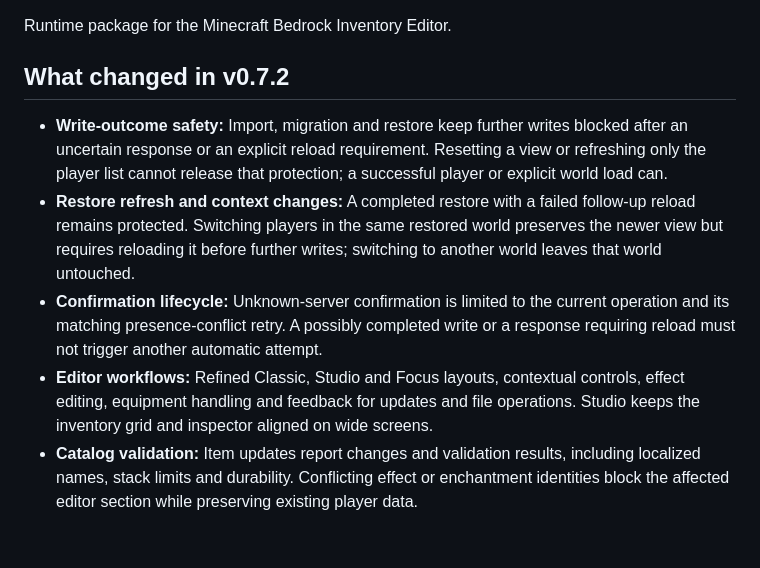
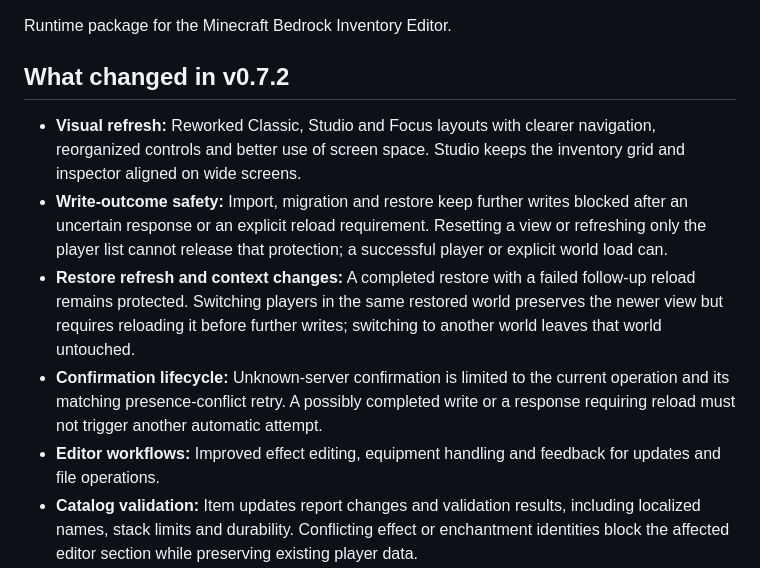
Before and after one commit to dadeeen/MCBE_Inventory_Editor, a Markdown page: .github/release_notes.md, the part around the change. Rendered like a GitHub page; blank space fills up the shorter version.

Commit message:
Highlight visual refresh in v0.7.2 release notes

```diff
--- a/.github/release_notes.md
+++ b/.github/release_notes.md
@@ -2,10 +2,11 @@ Runtime package for the Minecraft Bedrock Inventory Editor.
 
 ## What changed in v0.7.2
 
+- **Visual refresh:** Reworked Classic, Studio and Focus layouts with clearer navigation, reorganized controls and better use of screen space. Studio keeps the inventory grid and inspector aligned on wide screens.
 - **Write-outcome safety:** Import, migration and restore keep further writes blocked after an uncertain response or an explicit reload requirement. Resetting a view or refreshing only the player list cannot release that protection; a successful player or explicit world load can.
 - **Restore refresh and context changes:** A completed restore with a failed follow-up reload remains protected. Switching players in the same restored world preserves the newer view but requires reloading it before further writes; switching to another world leaves that world untouched.
 - **Confirmation lifecycle:** Unknown-server confirmation is limited to the current operation and its matching presence-conflict retry. A possibly completed write or a response requiring reload must not trigger another automatic attempt.
-- **Editor workflows:** Refined Classic, Studio and Focus layouts, contextual controls, effect editing, equipment handling and feedback for updates and file operations. Studio keeps the inventory grid and inspector aligned on wide screens.
+- **Editor workflows:** Improved effect editing, equipment handling and feedback for updates and file operations.
 - **Catalog validation:** Item updates report changes and validation results, including localized names, stack limits and durability. Conflicting effect or enchantment identities block the affected editor section while preserving existing player data.
 - **Runtime and input handling:** Explicit session secrets take precedence over saved setup state. Log access requires authentication for Docker and LAN exposure. Malformed redirects, guard tokens, setup values and player archives produce controlled failures.
 - **Backups and desktop paths:** Backups accept filesystem dates outside the ZIP timestamp range. Folder dialogs and updater output preserve Unicode text, and updater subprocesses resolve data paths before changing directories. The NBT inspector preserves large integers and non-finite values in its display.
```
